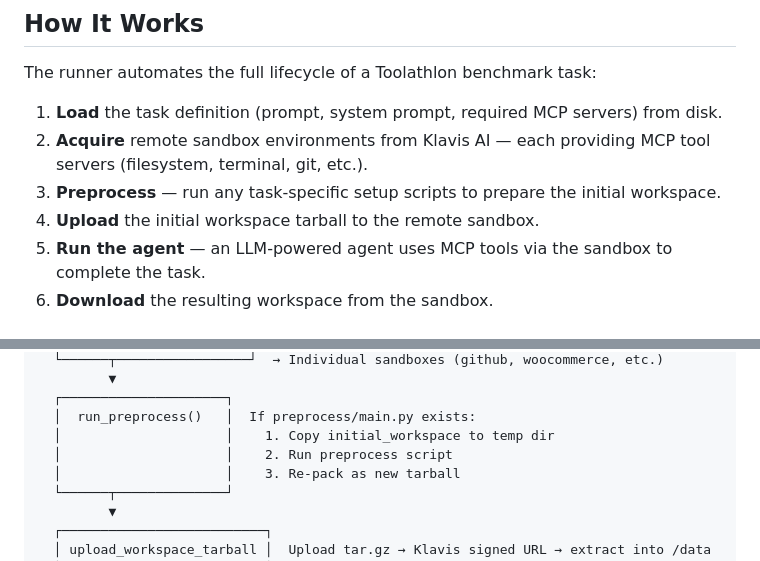
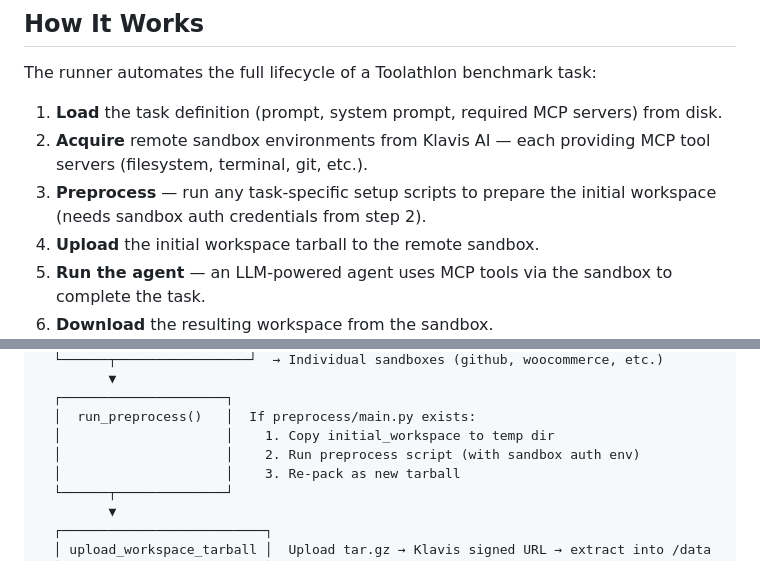
Before and after one commit to Klavis-AI/Toolathlon-mvp, a Markdown page: README.md, 2 parts joined by grey strips. Rendered like a GitHub page.

```diff
--- a/README.md
+++ b/README.md
@@ -27,7 +27,7 @@ The runner automates the full lifecycle of a Toolathlon benchmark task:
 
 1. **Load** the task definition (prompt, system prompt, required MCP servers) from disk.
 2. **Acquire** remote sandbox environments from Klavis AI — each providing MCP tool servers (filesystem, terminal, git, etc.).
-3. **Preprocess** — run any task-specific setup scripts to prepare the initial workspace.
+3. **Preprocess** — run any task-specific setup scripts to prepare the initial workspace (needs sandbox auth credentials from step 2).
 4. **Upload** the initial workspace tarball to the remote sandbox.
 5. **Run the agent** — an LLM-powered agent uses MCP tools via the sandbox to complete the task.
 6. **Download** the resulting workspace from the sandbox.
@@ -218,7 +218,7 @@ Below is the detailed sequence of what `run_task()` does:
   ┌─────────────────────┐
   │  run_preprocess()   │  If preprocess/main.py exists:
   │                     │    1. Copy initial_workspace to temp dir
-  │                     │    2. Run preprocess script
+  │                     │    2. Run preprocess script (with sandbox auth env)
   │                     │    3. Re-pack as new tarball
   └──────┬──────────────┘
          ▼
```
Also changed, not shown: other parts of README.md (+3 -3 lines).
